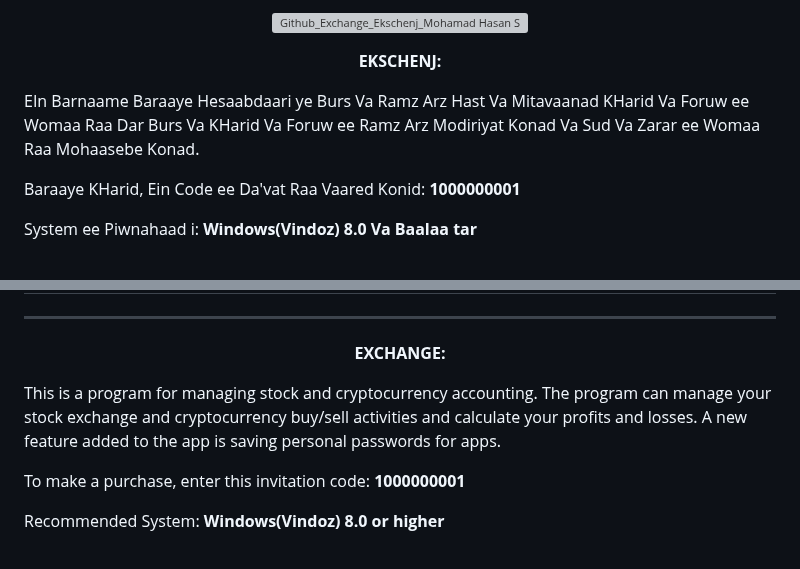
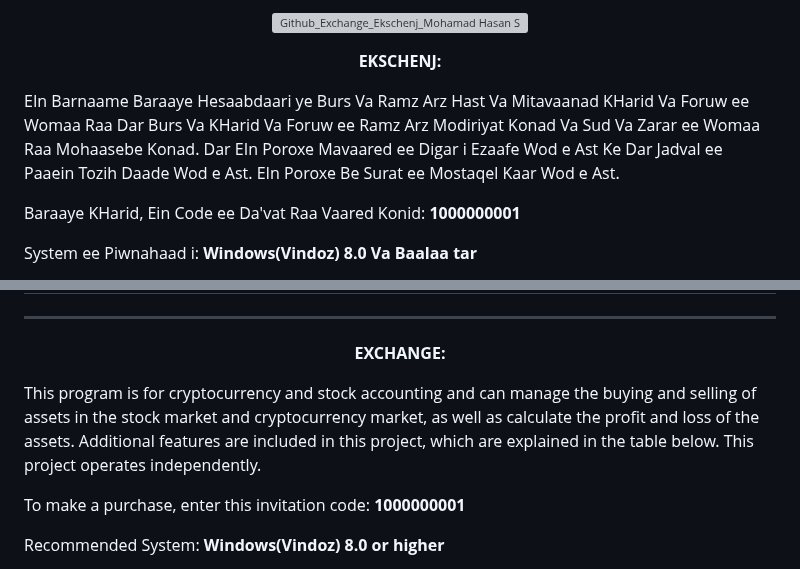
Before and after one commit to mohamadhasansalmaaniyaan72/Exchange, a Markdown page: README.md, 2 parts joined by grey strips. Drawn GitHub-style; grey boxes are pictures that could not be loaded.

```diff
--- a/README.md
+++ b/README.md
@@ -4,7 +4,7 @@
 
 <p align="center"><strong>EKSCHENJ:</strong></p>
 
-<p>EIn Barnaame Baraaye Hesaabdaari ye Burs Va Ramz Arz Hast Va Mitavaanad KHarid Va Foruw ee Womaa Raa Dar Burs Va KHarid Va Foruw ee Ramz Arz Modiriyat Konad Va Sud Va Zarar ee Womaa Raa Mohaasebe Konad. </p>
+<p>EIn Barnaame Baraaye Hesaabdaari ye Burs Va Ramz Arz Hast Va Mitavaanad KHarid Va Foruw ee Womaa Raa Dar Burs Va KHarid Va Foruw ee Ramz Arz Modiriyat Konad Va Sud Va Zarar ee Womaa Raa Mohaasebe Konad. Dar EIn Poroxe Mavaared ee Digar i Ezaafe Wod e Ast Ke Dar Jadval ee Paaein Tozih Daade Wod e Ast. EIn Poroxe Be Surat ee Mostaqel Kaar Wod e Ast. </p>
 
 <p>Baraaye KHarid, Ein Code ee Da'vat Raa Vaared Konid: <strong>1000000001</strong></p><p>System ee Piwnahaad i:<strong> Windows(Vindoz) 8.0 Va Baalaa tar</strong></p><p>Dar Surat ee Har Gune Mowkel Be Email ee Mojud Dar Barnaame Payaam KHod Raa Ersaal Konid Yaa Payaam KHod Raa Dar Link haaye Eraa'e Wod e Benevis id.</p> <p><strong>Dar Haal ee Haazer Modat ee Etebaar ee Har Enerxi 6 Maah Ast. Mablaq ee Har Dore Zamaan i: 700TRX </strong></p>
 
@@ -128,8 +128,7 @@
  </strong>
 </p>
 
-<p>This is a program for managing stock and cryptocurrency accounting. The program can manage your stock exchange and cryptocurrency buy/sell activities and calculate your profits and losses.
-A new feature added to the app is saving personal passwords for apps. </p>
+<p>This program is for cryptocurrency and stock accounting and can manage the buying and selling of assets in the stock market and cryptocurrency market, as well as calculate the profit and loss of the assets. Additional features are included in this project, which are explained in the table below. This project operates independently.</p>
 <p>To make a purchase, enter this invitation code: <strong>1000000001</strong></p> <p>Recommended System: <strong>Windows(Vindoz) 8.0 or higher</strong></p>
 <p>If you have any problems, send a message to the email in the app or write your message in the links provided.</p>
 <p><strong>Currently, the validity period of each energy is 6 months. Amount per time period: 700TRX </strong></p>
```
